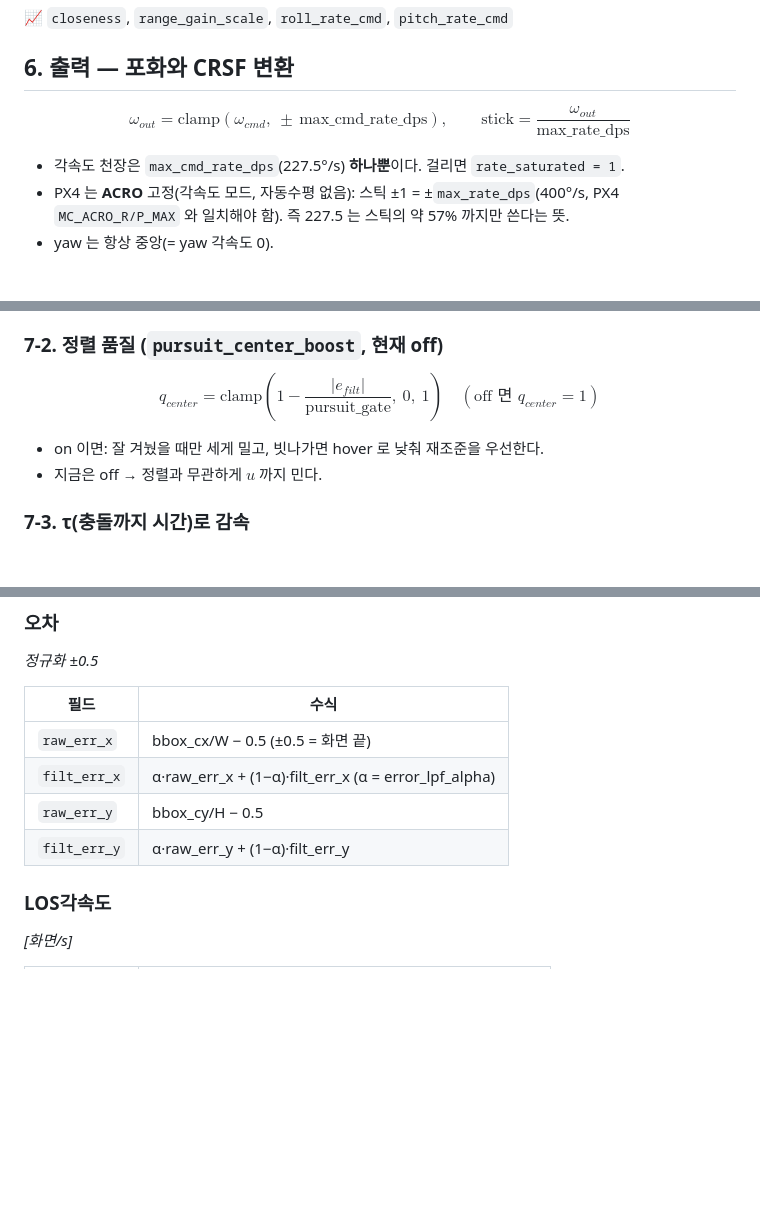
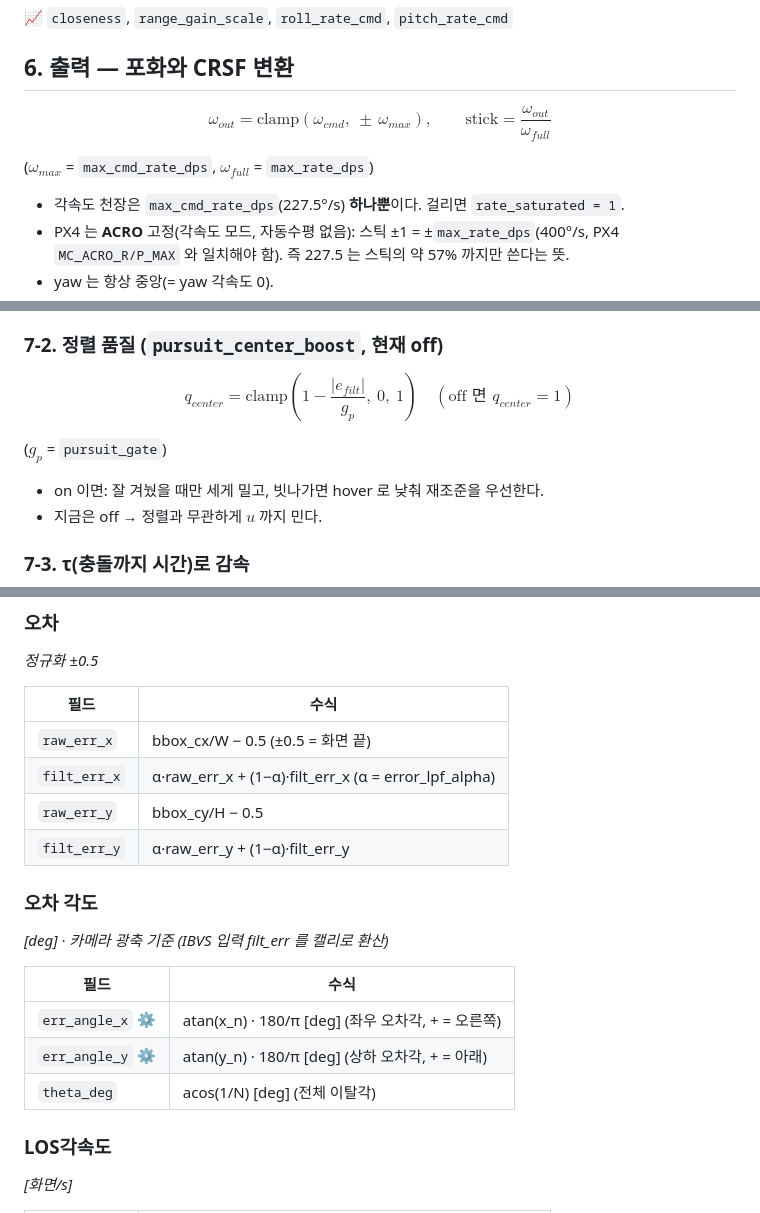
Before and after one commit to IN-AIR-KR/26_HC056, a Markdown page: SW/docs/IBVS_CONTROL.md, 3 parts joined by grey strips. Rendered like a GitHub page; blank space fills up the shorter version.

Commit message:
docs: ibvs 문서 오류 수정

```diff
--- a/SW/docs/IBVS_CONTROL.md
+++ b/SW/docs/IBVS_CONTROL.md
@@ -224,9 +224,11 @@ $$
 ## 6. 출력 — 포화와 CRSF 변환
 
 $$
-\omega_{out} = \text{clamp}(\omega_{cmd},\ \pm\,\text{max\_cmd\_rate\_dps}),\qquad
-\text{stick} = \frac{\omega_{out}}{\text{max\_rate\_dps}}
+\omega_{out} = \text{clamp}(\omega_{cmd},\ \pm\,\omega_{max}),\qquad
+\text{stick} = \frac{\omega_{out}}{\omega_{full}}
 $$
+
+($\omega_{max}$ = `max_cmd_rate_dps`, $\omega_{full}$ = `max_rate_dps`)
 
 - 각속도 천장은 `max_cmd_rate_dps`(227.5°/s) **하나뿐**이다. 걸리면 `rate_saturated = 1`.
 - PX4 는 **ACRO** 고정(각속도 모드, 자동수평 없음): 스틱 ±1 = ±`max_rate_dps`(400°/s,
@@ -256,8 +258,10 @@ $$
 ### 7-2. 정렬 품질 (`pursuit_center_boost`, 현재 **off**)
 
 $$
-q_{center} = \text{clamp}\!\left(1 - \frac{|e_{filt}|}{\text{pursuit\_gate}},\ 0,\ 1\right)\quad(\text{off 면 } q_{center}=1)
+q_{center} = \text{clamp}\!\left(1 - \frac{|e_{filt}|}{g_p},\ 0,\ 1\right)\quad(\text{off 면 } q_{center}=1)
 $$
+
+($g_p$ = `pursuit_gate`)
 
 - on 이면: 잘 겨눴을 때만 세게 밀고, 빗나가면 hover 로 낮춰 재조준을 우선한다.
 - 지금은 off → 정렬과 무관하게 $u$ 까지 민다.
@@ -435,6 +441,16 @@ _정규화 ±0.5_
 | `filt_err_x` | α·raw_err_x + (1−α)·filt_err_x (α = error_lpf_alpha) |
 | `raw_err_y` | bbox_cy/H − 0.5 |
 | `filt_err_y` | α·raw_err_y + (1−α)·filt_err_y |
+
+### 오차 각도
+
+_[deg] · 카메라 광축 기준 (IBVS 입력 filt_err 를 캘리로 환산)_
+
+| 필드 | 수식 |
+|---|---|
+| `err_angle_x` ⚙ | atan(x_n) · 180/π [deg] (좌우 오차각, + = 오른쪽) |
+| `err_angle_y` ⚙ | atan(y_n) · 180/π [deg] (상하 오차각, + = 아래) |
+| `theta_deg` | acos(1/N) [deg] (전체 이탈각) |
 
 ### LOS각속도
 
```
Also changed, not shown: other parts of SW/docs/IBVS_CONTROL.md (+4 -2 lines).
